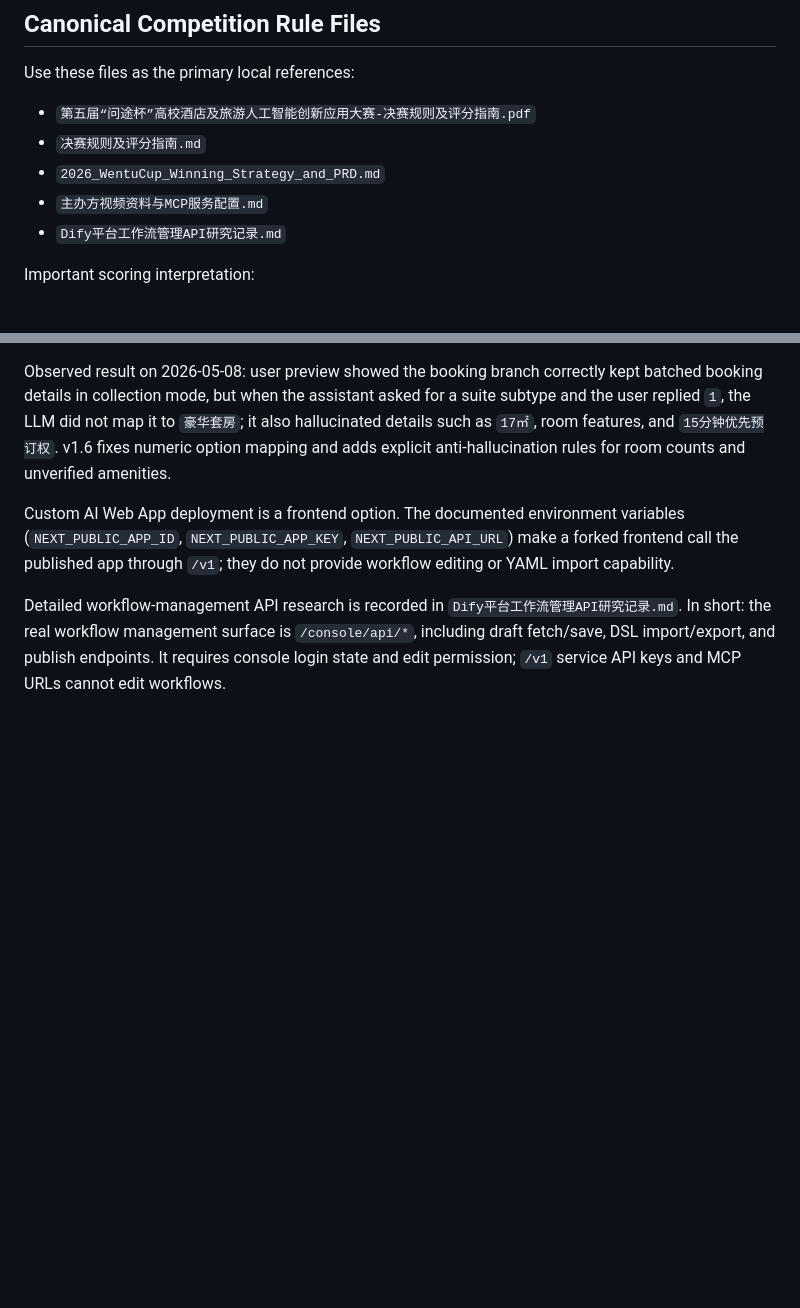
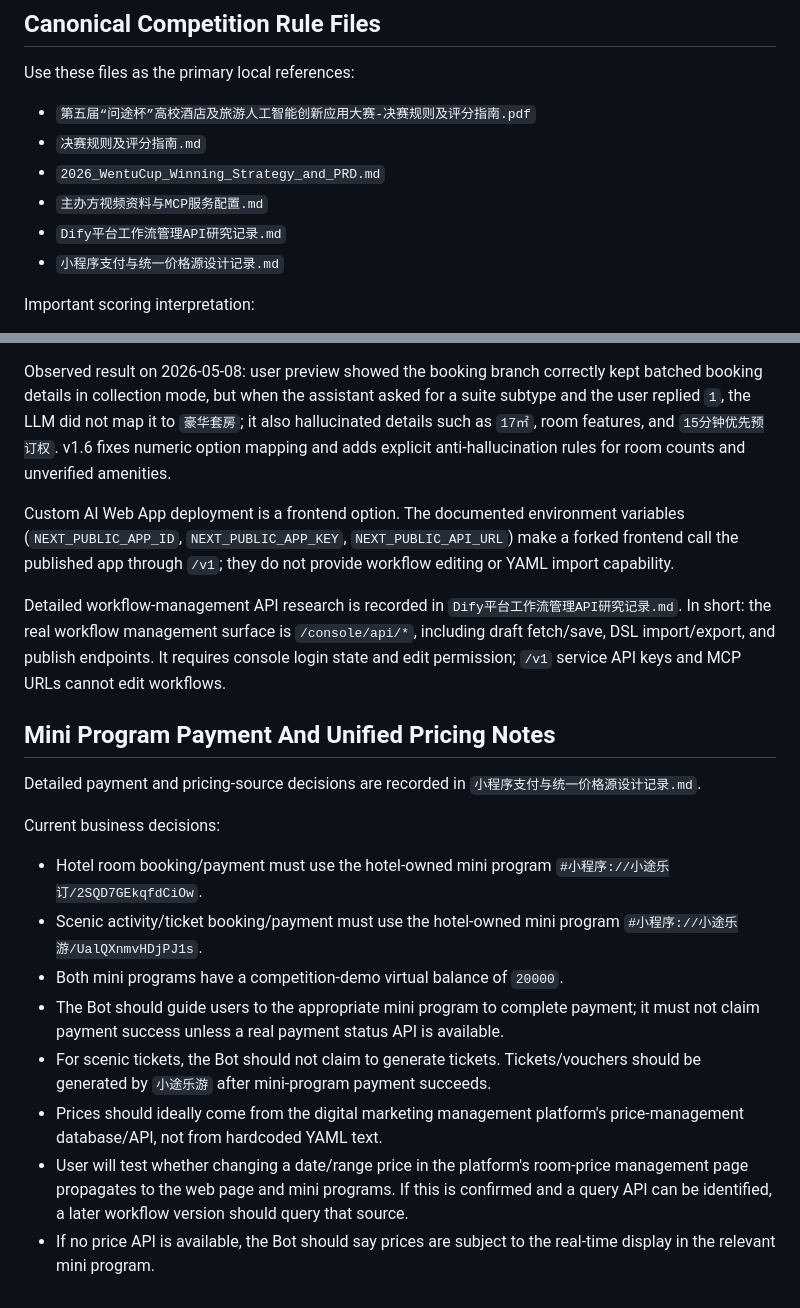
Before and after one commit to zengtao227/lyp-wentucup-2026, a Markdown page: CONTEXT.md, 2 parts joined by grey strips. Rendered like a GitHub page; blank space fills up the shorter version.

Commit message:
docs: record mini program payment and pricing source

```diff
--- a/CONTEXT.md
+++ b/CONTEXT.md
@@ -23,6 +23,7 @@ Use these files as the primary local references:
 - `2026_WentuCup_Winning_Strategy_and_PRD.md`
 - `主办方视频资料与MCP服务配置.md`
 - `Dify平台工作流管理API研究记录.md`
+- `小程序支付与统一价格源设计记录.md`
 
 Important scoring interpretation:
 
@@ -211,3 +212,18 @@ Observed result on 2026-05-08: user preview showed the booking branch correctly
 Custom AI Web App deployment is a frontend option. The documented environment variables (`NEXT_PUBLIC_APP_ID`, `NEXT_PUBLIC_APP_KEY`, `NEXT_PUBLIC_API_URL`) make a forked frontend call the published app through `/v1`; they do not provide workflow editing or YAML import capability.
 
 Detailed workflow-management API research is recorded in `Dify平台工作流管理API研究记录.md`. In short: the real workflow management surface is `/console/api/*`, including draft fetch/save, DSL import/export, and publish endpoints. It requires console login state and edit permission; `/v1` service API keys and MCP URLs cannot edit workflows.
+
+## Mini Program Payment And Unified Pricing Notes
+
+Detailed payment and pricing-source decisions are recorded in `小程序支付与统一价格源设计记录.md`.
+
+Current business decisions:
+
+- Hotel room booking/payment must use the hotel-owned mini program `#小程序://小途乐订/2SQD7GEkqfdCiOw`.
+- Scenic activity/ticket booking/payment must use the hotel-owned mini program `#小程序://小途乐游/UalQXnmvHDjPJ1s`.
+- Both mini programs have a competition-demo virtual balance of `20000`.
+- The Bot should guide users to the appropriate mini program to complete payment; it must not claim payment success unless a real payment status API is available.
+- For scenic tickets, the Bot should not claim to generate tickets. Tickets/vouchers should be generated by `小途乐游` after mini-program payment succeeds.
+- Prices should ideally come from the digital marketing management platform's price-management database/API, not from hardcoded YAML text.
+- User will test whether changing a date/range price in the platform's room-price management page propagates to the web page and mini programs. If this is confirmed and a query API can be identified, a later workflow version should query that source.
+- If no price API is available, the Bot should say prices are subject to the real-time display in the relevant mini program.
```
Also changed, not shown: 小程序支付与统一价格源设计记录.md (added, +143 -0 lines).
